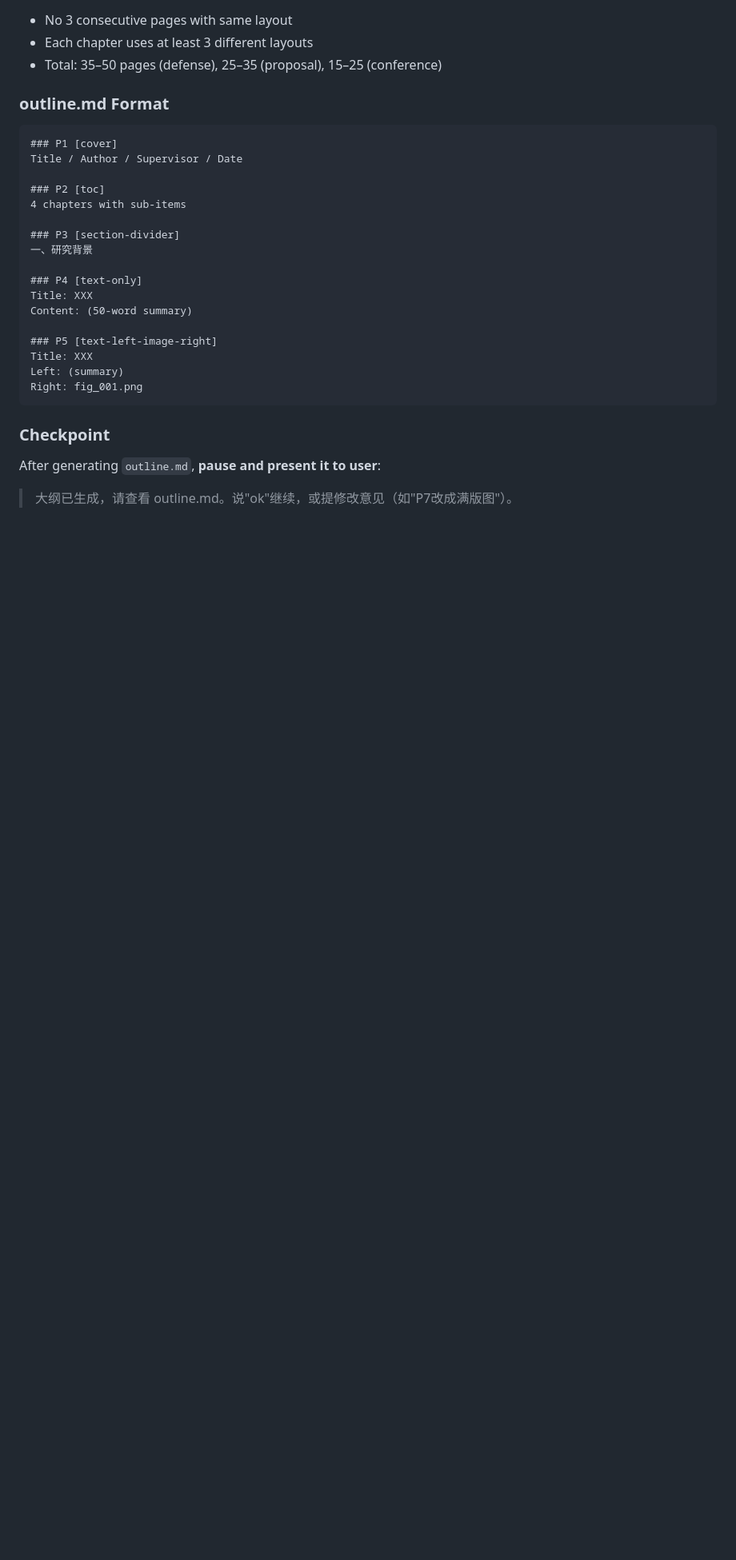
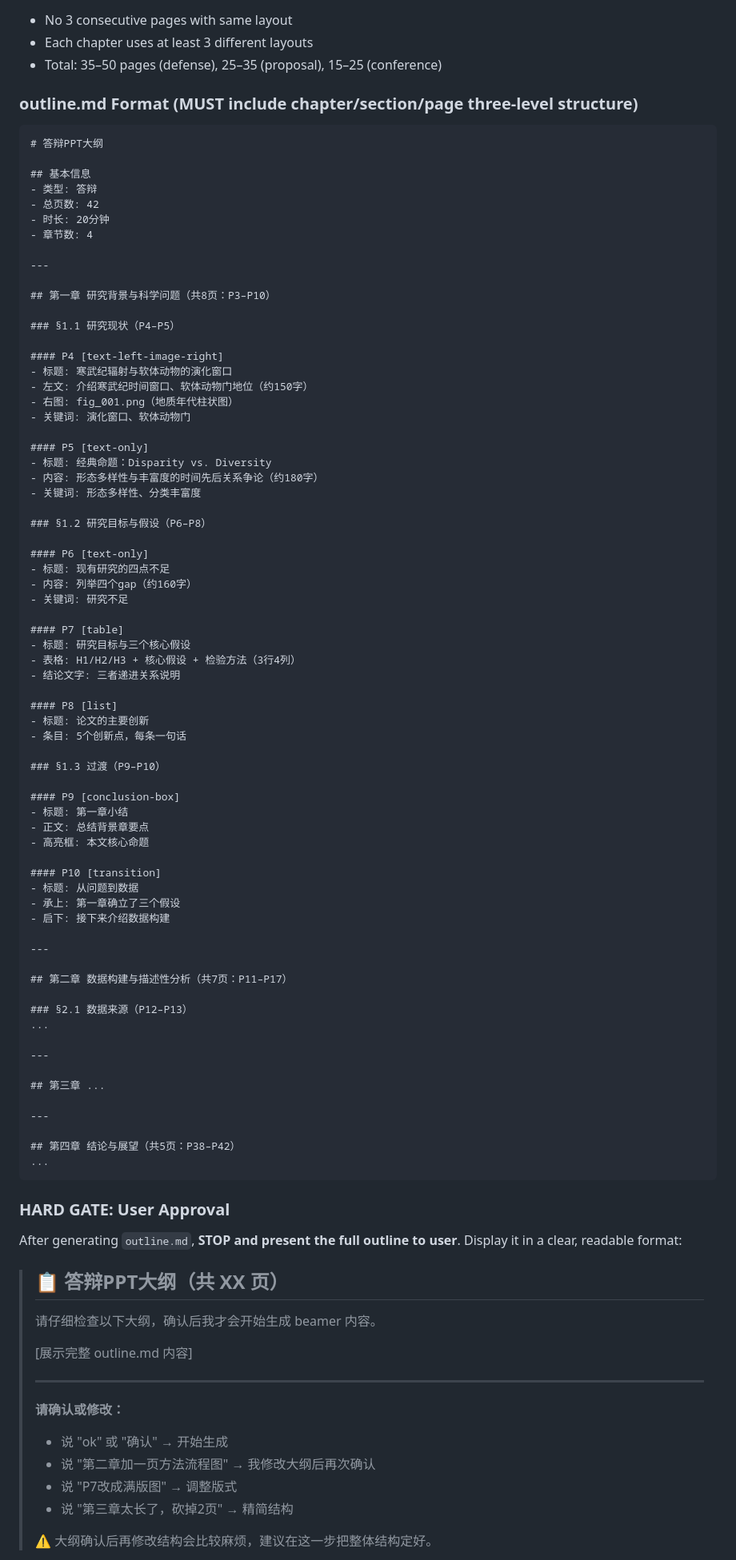
Before and after one commit to Faust-Donf/beamer-academic, a Markdown page: SKILL.md, the part around one of its changes. Shown at 80% size. GitHub-like rendering; blank space fills up the shorter version.

Commit message:
feat: enforce mandatory outline approval with chapter/section/page detail
- Phase 2 now generates three-level structure: chapter → section → page
- Each page shows: layout type, title, content summary, key figures, keywords
- HARD GATE: must present full outline and get explicit user approval
- User can modify structure iteratively before any .tex generation begins
- Added detailed outline.md format example showing real academic structure

Co-Authored-By: Claude Opus 4.6 (1M context) <noreply@anthropic.com>

````diff
--- a/SKILL.md
+++ b/SKILL.md
@@ -117,31 +119,95 @@ Generate `outline.md` assigning a layout to each page.
 - Each chapter uses at least 3 different layouts
 - Total: 35–50 pages (defense), 25–35 (proposal), 15–25 (conference)
 
-### outline.md Format
+### outline.md Format (MUST include chapter/section/page three-level structure)
 
 ```markdown
-### P1 [cover]
-Title / Author / Supervisor / Date
+# 答辩PPT大纲
 
-### P2 [toc]
-4 chapters with sub-items
+## 基本信息
+- 类型: 答辩
+- 总页数: 42
+- 时长: 20分钟
+- 章节数: 4
 
-### P3 [section-divider]
-一、研究背景
+---
 
-### P4 [text-only]
-Title: XXX
-Content: (50-word summary)
+## 第一章 研究背景与科学问题（共8页：P3–P10）
 
-### P5 [text-left-image-right]
-Title: XXX
-Left: (summary)
-Right: fig_001.png
+### §1.1 研究现状（P4–P5）
+
+#### P4 [text-left-image-right]
+- 标题: 寒武纪辐射与软体动物的演化窗口
+- 左文: 介绍寒武纪时间窗口、软体动物门地位（约150字）
+- 右图: fig_001.png（地质年代柱状图）
+- 关键词: 演化窗口、软体动物门
+
+#### P5 [text-only]
+- 标题: 经典命题：Disparity vs. Diversity
+- 内容: 形态多样性与丰富度的时间先后关系争论（约180字）
+- 关键词: 形态多样性、分类丰富度
+
+### §1.2 研究目标与假设（P6–P8）
+
+#### P6 [text-only]
+- 标题: 现有研究的四点不足
+- 内容: 列举四个gap（约160字）
+- 关键词: 研究不足
+
+#### P7 [table]
+- 标题: 研究目标与三个核心假设
+- 表格: H1/H2/H3 + 核心假设 + 检验方法（3行4列）
+- 结论文字: 三者递进关系说明
+
+#### P8 [list]
+- 标题: 论文的主要创新
+- 条目: 5个创新点，每条一句话
+
+### §1.3 过渡（P9–P10）
+
+#### P9 [conclusion-box]
+- 标题: 第一章小结
+- 正文: 总结背景章要点
+- 高亮框: 本文核心命题
+
+#### P10 [transition]
+- 标题: 从问题到数据
+- 承上: 第一章确立了三个假设
+- 启下: 接下来介绍数据构建
+
+---
+
+## 第二章 数据构建与描述性分析（共7页：P11–P17）
+
+### §2.1 数据来源（P12–P13）
+...
+
+---
+
+## 第三章 ...
+
+---
+
+## 第四章 结论与展望（共5页：P38–P42）
+...
 ```
 
-### Checkpoint
+### HARD GATE: User Approval
 
-After generating `outline.md`, **pause and present it to user**:
+After generating `outline.md`, **STOP and present the full outline to user**. Display it in a clear, readable format:
 
-> 大纲已生成，请查看 outline.md。说"ok"继续，或提修改意见（如"P7改成满版图"）。
+> ## 📋 答辩PPT大纲（共 XX 页）
+>
+> 请仔细检查以下大纲，确认后我才会开始生成 beamer 内容。
+>
+> [展示完整 outline.md 内容]
+>
+> ---
+> **请确认或修改：**
+> - 说 "ok" 或 "确认" → 开始生成
+> - 说 "第二章加一页方法流程图" → 我修改大纲后再次确认
+> - 说 "P7改成满版图" → 调整版式
+> - 说 "第三章太长了，砍掉2页" → 精简结构
+>
+> ⚠️ 大纲确认后再修改结构会比较麻烦，建议在这一步把整体结构定好。
 
````
Also changed, not shown: other parts of SKILL.md (+11 -3 lines).
